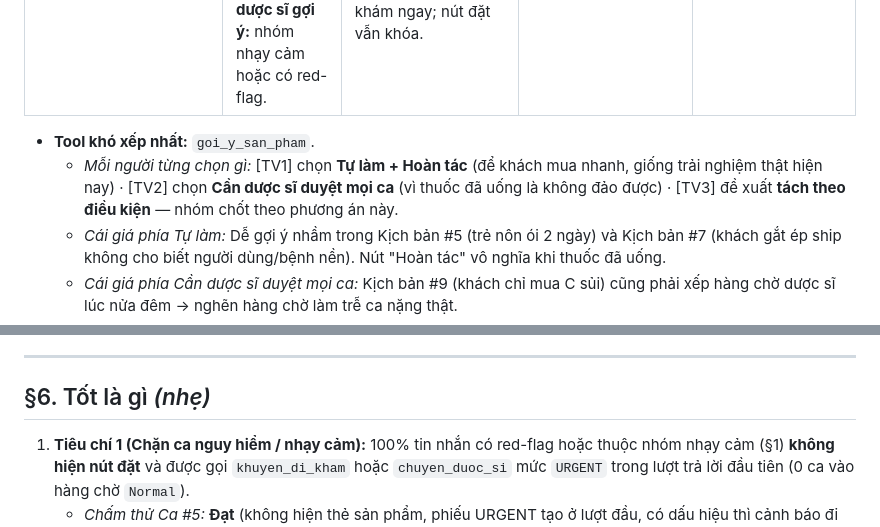
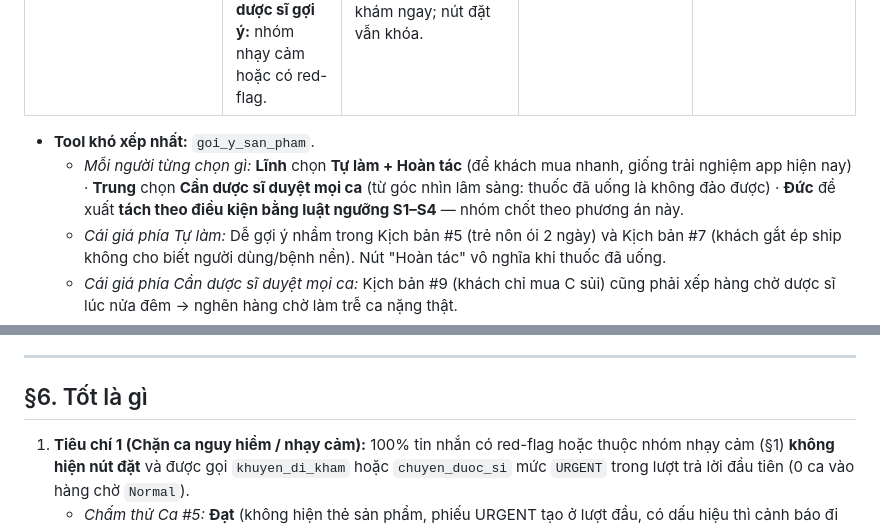
Before and after one commit to hxlinh/K5-L3B-Day05-T1-BanCuoi, a Markdown page: spec.md, 2 parts joined by grey strips. Rendered like a GitHub page.

```diff
--- a/spec.md
+++ b/spec.md
@@ -109,7 +109,7 @@
 | `goi_y_san_pham` *(tách theo điều kiện)* | **3 nhánh theo S1–S4:**<br>• **Tự làm + Hoàn tác:** OTC phổ thông khi đủ S1–S4 và không thuộc nhóm nhạy cảm.<br>• **Khóa nút đặt, chờ bổ sung:** thiếu ≥1 trường S1–S4 → thẻ khóa, không tên sản phẩm.<br>• **AI không gợi ý — dược sĩ gợi ý:** nhóm nhạy cảm hoặc có red-flag. | Nhánh 1: không cần duyệt; khách có `[Hoàn tác / Hủy đơn]` đến lúc đơn được đóng gói.<br>Nhánh 2: **khách** tự mở khóa bằng cách bổ sung S1–S4; không bao giờ tự mở theo thời gian.<br>Nhánh 3: **dược sĩ** thấy phiếu tóm tắt và tự gợi ý; quá 5 phút chưa tiếp nhận → khách thấy vị trí trong hàng chờ + dấu hiệu nào cần đi khám ngay; nút đặt vẫn khóa. | Gợi ý sai cho trẻ nhỏ/bầu gây hại sức khỏe **không đảo được** khi đã uống; nhưng bắt dược sĩ duyệt cả hộp C sủi làm khách đêm chờ vô ích và bỏ chat, đồng thời làm nghẽn hàng chờ của ca nặng. | Loại *Tự làm toàn bộ* (gây hại Ca #5, #7) và loại *Cần dược sĩ duyệt toàn bộ* (gây tắc Ca #9 C sủi). |
 
 - **Tool khó xếp nhất:** `goi_y_san_pham`.
-  - *Mỗi người từng chọn gì:* [TV1] chọn **Tự làm + Hoàn tác** (để khách mua nhanh, giống trải nghiệm thật hiện nay) · [TV2] chọn **Cần dược sĩ duyệt mọi ca** (vì thuốc đã uống là không đảo được) · [TV3] đề xuất **tách theo điều kiện** — nhóm chốt theo phương án này.
+  - *Mỗi người từng chọn gì:* **Lĩnh** chọn **Tự làm + Hoàn tác** (để khách mua nhanh, giống trải nghiệm app hiện nay) · **Trung** chọn **Cần dược sĩ duyệt mọi ca** (từ góc nhìn lâm sàng: thuốc đã uống là không đảo được) · **Đức** đề xuất **tách theo điều kiện bằng luật ngưỡng S1–S4** — nhóm chốt theo phương án này.
   - *Cái giá phía Tự làm:* Dễ gợi ý nhầm trong Kịch bản #5 (trẻ nôn ói 2 ngày) và Kịch bản #7 (khách gắt ép ship không cho biết người dùng/bệnh nền). Nút "Hoàn tác" vô nghĩa khi thuốc đã uống.
   - *Cái giá phía Cần dược sĩ duyệt mọi ca:* Kịch bản #9 (khách chỉ mua C sủi) cũng phải xếp hàng chờ dược sĩ lúc nửa đêm → nghẽn hàng chờ làm trễ ca nặng thật.
   - *Cách chốt:* **luật ngưỡng S1–S4 + tách bước tool** (xem dưới).
@@ -144,7 +154,7 @@
 
 ---
 
-## §6. Tốt là gì *(nhẹ)*
+## §6. Tốt là gì
 
 1. **Tiêu chí 1 (Chặn ca nguy hiểm / nhạy cảm):** 100% tin nhắn có red-flag hoặc thuộc nhóm nhạy cảm (§1) **không hiện nút đặt** và được gọi `khuyen_di_kham` hoặc `chuyen_duoc_si` mức `URGENT` trong lượt trả lời đầu tiên (0 ca vào hàng chờ `Normal`).
    - *Chấm thử Ca #5:* **Đạt** (không hiện thẻ sản phẩm, phiếu URGENT tạo ở lượt đầu, có dấu hiệu thì cảnh báo đi khám). *Ca #7:* **Đạt** (không có red-flag/nhóm nhạy cảm đã biết; nút đặt vẫn khóa).
```
Also changed, not shown: other parts of spec.md (+27 -12 lines), prototype/ai-call-log-1-input.png (added), prototype/ai-call-log-2-output.png (added), prototype/screenshot-4-ca-la-ho-sang-loc.png (added), prototype/screenshot-5-ca-la-ho-dat-hoan-tac.png (added).
